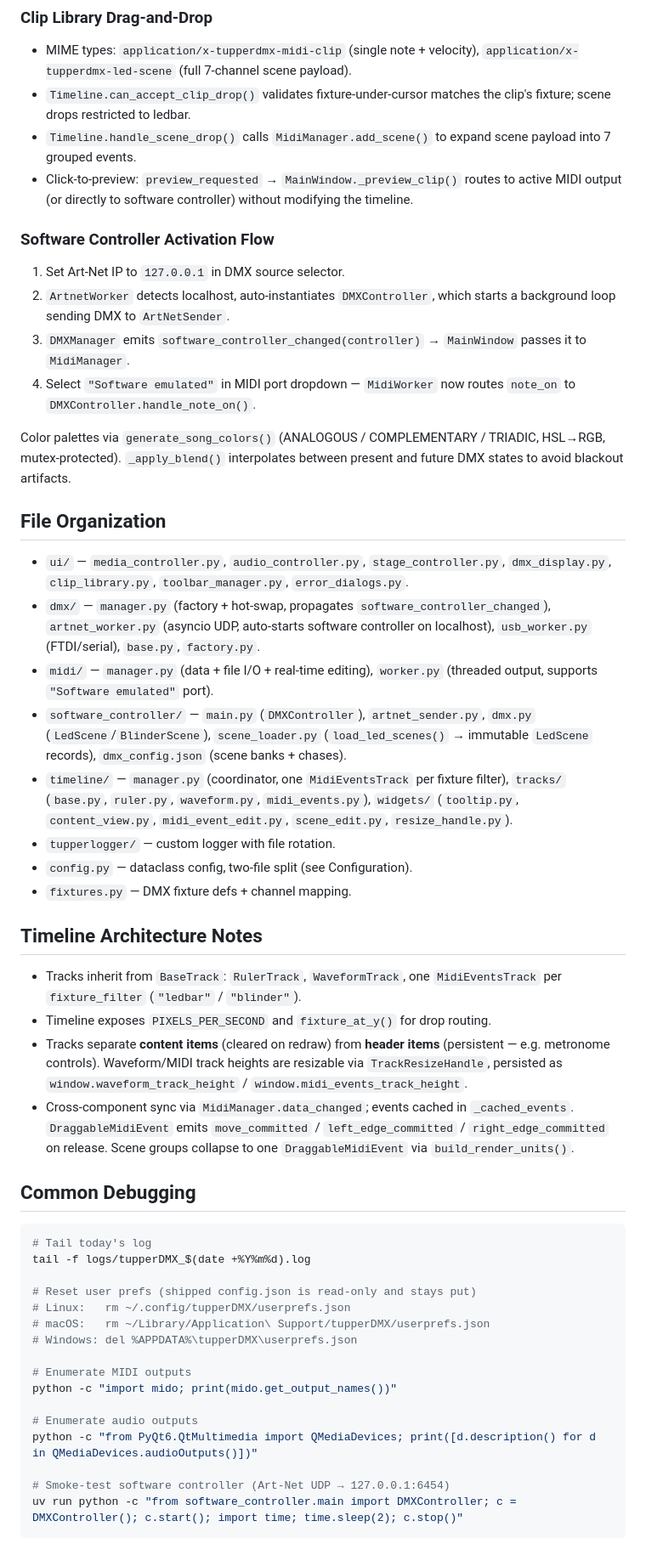
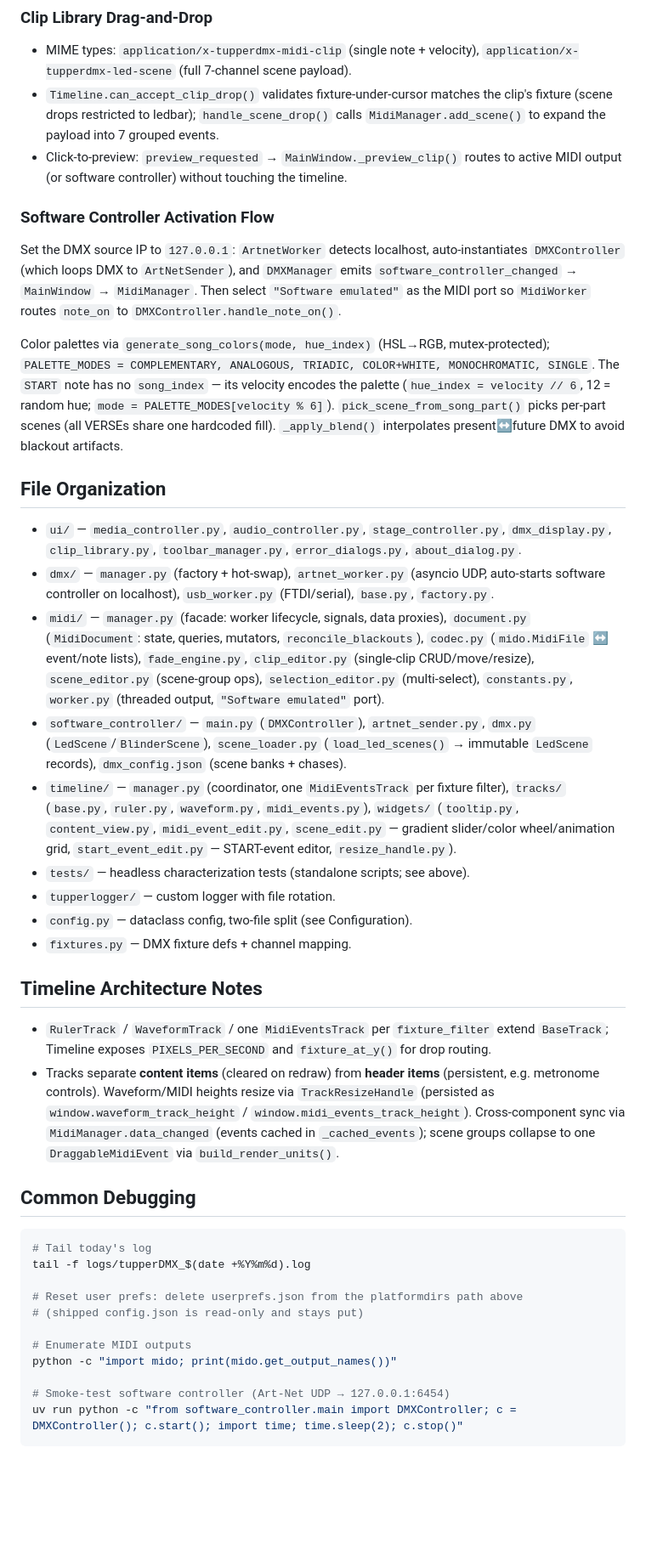
Before and after one commit to lothwen/tupperDMX-simulator, a Markdown page: CLAUDE.md, the part around one of its changes. Shown at 85% size. GitHub-like rendering; blank space fills up the shorter version.

```diff
--- a/CLAUDE.md
+++ b/CLAUDE.md
@@ -119,60 +118,64 @@ On start/resume:
 ### Clip Library Drag-and-Drop
 - MIME types: `application/x-tupperdmx-midi-clip` (single note + velocity),
   `application/x-tupperdmx-led-scene` (full 7-channel scene payload).
-- `Timeline.can_accept_clip_drop()` validates fixture-under-cursor matches
-  the clip's fixture; scene drops restricted to ledbar.
-- `Timeline.handle_scene_drop()` calls `MidiManager.add_scene()` to expand
-  scene payload into 7 grouped events.
+- `Timeline.can_accept_clip_drop()` validates fixture-under-cursor matches the
+  clip's fixture (scene drops restricted to ledbar); `handle_scene_drop()`
+  calls `MidiManager.add_scene()` to expand the payload into 7 grouped events.
 - Click-to-preview: `preview_requested` → `MainWindow._preview_clip()` routes
-  to active MIDI output (or directly to software controller) without
-  modifying the timeline.
+  to active MIDI output (or software controller) without touching the timeline.
 
 ### Software Controller Activation Flow
-1. Set Art-Net IP to `127.0.0.1` in DMX source selector.
-2. `ArtnetWorker` detects localhost, auto-instantiates `DMXController`, which
-   starts a background loop sending DMX to `ArtNetSender`.
-3. `DMXManager` emits `software_controller_changed(controller)` → `MainWindow`
-   passes it to `MidiManager`.
-4. Select `"Software emulated"` in MIDI port dropdown — `MidiWorker` now
-   routes `note_on` to `DMXController.handle_note_on()`.
+Set the DMX source IP to `127.0.0.1`: `ArtnetWorker` detects localhost,
+auto-instantiates `DMXController` (which loops DMX to `ArtNetSender`), and
+`DMXManager` emits `software_controller_changed` → `MainWindow` → `MidiManager`.
+Then select `"Software emulated"` as the MIDI port so `MidiWorker` routes
+`note_on` to `DMXController.handle_note_on()`.
 
-Color palettes via `generate_song_colors()` (ANALOGOUS / COMPLEMENTARY /
-TRIADIC, HSL→RGB, mutex-protected). `_apply_blend()` interpolates between
-present and future DMX states to avoid blackout artifacts.
+Color palettes via `generate_song_colors(mode, hue_index)` (HSL→RGB,
+mutex-protected); `PALETTE_MODES = COMPLEMENTARY, ANALOGOUS, TRIADIC,
+COLOR+WHITE, MONOCHROMATIC, SINGLE`. The `START` note has no `song_index` — its
+velocity encodes the palette (`hue_index = velocity // 6`, 12 = random hue;
+`mode = PALETTE_MODES[velocity % 6]`). `pick_scene_from_song_part()` picks
+per-part scenes (all VERSEs share one hardcoded fill). `_apply_blend()`
+interpolates present↔future DMX to avoid blackout artifacts.
 
 ## File Organization
 
 - `ui/` — `media_controller.py`, `audio_controller.py`, `stage_controller.py`,
-  `dmx_display.py`, `clip_library.py`, `toolbar_manager.py`, `error_dialogs.py`.
-- `dmx/` — `manager.py` (factory + hot-swap, propagates
-  `software_controller_changed`), `artnet_worker.py` (asyncio UDP, auto-starts
-  software controller on localhost), `usb_worker.py` (FTDI/serial), `base.py`,
-  `factory.py`.
-- `midi/` — `manager.py` (data + file I/O + real-time editing), `worker.py`
-  (threaded output, supports `"Software emulated"` port).
+  `dmx_display.py`, `clip_library.py`, `toolbar_manager.py`, `error_dialogs.py`,
+  `about_dialog.py`.
+- `dmx/` — `manager.py` (factory + hot-swap), `artnet_worker.py` (asyncio UDP,
+  auto-starts software controller on localhost), `usb_worker.py` (FTDI/serial),
+  `base.py`, `factory.py`.
+- `midi/` — `manager.py` (facade: worker lifecycle, signals, data proxies),
+  `document.py` (`MidiDocument`: state, queries, mutators, `reconcile_blackouts`),
+  `codec.py` (`mido.MidiFile` ↔ event/note lists), `fade_engine.py`,
+  `clip_editor.py` (single-clip CRUD/move/resize), `scene_editor.py`
+  (scene-group ops), `selection_editor.py` (multi-select), `constants.py`,
+  `worker.py` (threaded output, `"Software emulated"` port).
 - `software_controller/` — `main.py` (`DMXController`), `artnet_sender.py`,
   `dmx.py` (`LedScene`/`BlinderScene`), `scene_loader.py` (`load_led_scenes()`
   → immutable `LedScene` records), `dmx_config.json` (scene banks + chases).
 - `timeline/` — `manager.py` (coordinator, one `MidiEventsTrack` per fixture
   filter), `tracks/` (`base.py`, `ruler.py`, `waveform.py`, `midi_events.py`),
   `widgets/` (`tooltip.py`, `content_view.py`, `midi_event_edit.py`,
-  `scene_edit.py`, `resize_handle.py`).
+  `scene_edit.py` — gradient slider/color wheel/animation grid,
+  `start_event_edit.py` — START-event editor, `resize_handle.py`).
+- `tests/` — headless characterization tests (standalone scripts; see above).
 - `tupperlogger/` — custom logger with file rotation.
 - `config.py` — dataclass config, two-file split (see Configuration).
 - `fixtures.py` — DMX fixture defs + channel mapping.
 
 ## Timeline Architecture Notes
 
-- Tracks inherit from `BaseTrack`: `RulerTrack`, `WaveformTrack`, one
-  `MidiEventsTrack` per `fixture_filter` (`"ledbar"` / `"blinder"`).
-- Timeline exposes `PIXELS_PER_SECOND` and `fixture_at_y()` for drop routing.
+- `RulerTrack` / `WaveformTrack` / one `MidiEventsTrack` per `fixture_filter`
+  extend `BaseTrack`; Timeline exposes `PIXELS_PER_SECOND` and `fixture_at_y()`
+  for drop routing.
 - Tracks separate **content items** (cleared on redraw) from **header items**
-  (persistent — e.g. metronome controls). Waveform/MIDI track heights are
-  resizable via `TrackResizeHandle`, persisted as
-  `window.waveform_track_height` / `window.midi_events_track_height`.
-- Cross-component sync via `MidiManager.data_changed`; events cached in
-  `_cached_events`. `DraggableMidiEvent` emits `move_committed` /
-  `left_edge_committed` / `right_edge_committed` on release. Scene groups
+  (persistent, e.g. metronome controls). Waveform/MIDI heights resize via
+  `TrackResizeHandle` (persisted as `window.waveform_track_height` /
+  `window.midi_events_track_height`). Cross-component sync via
+  `MidiManager.data_changed` (events cached in `_cached_events`); scene groups
   collapse to one `DraggableMidiEvent` via `build_render_units()`.
 
 ## Common Debugging
@@ -181,16 +184,11 @@ present and future DMX states to avoid blackout artifacts.
 # Tail today's log
 tail -f logs/tupperDMX_$(date +%Y%m%d).log
 
-# Reset user prefs (shipped config.json is read-only and stays put)
-# Linux:   rm ~/.config/tupperDMX/userprefs.json
-# macOS:   rm ~/Library/Application\ Support/tupperDMX/userprefs.json
-# Windows: del %APPDATA%\tupperDMX\userprefs.json
+# Reset user prefs: delete userprefs.json from the platformdirs path above
+# (shipped config.json is read-only and stays put)
 
 # Enumerate MIDI outputs
 python -c "import mido; print(mido.get_output_names())"
-
-# Enumerate audio outputs
-python -c "from PyQt6.QtMultimedia import QMediaDevices; print([d.description() for d in QMediaDevices.audioOutputs()])"
 
 # Smoke-test software controller (Art-Net UDP → 127.0.0.1:6454)
 uv run python -c "from software_controller.main import DMXController; c = DMXController(); c.start(); import time; time.sleep(2); c.stop()"
```
Also changed, not shown: other parts of CLAUDE.md (+46 -48 lines), README.md (+3 -3 lines).
